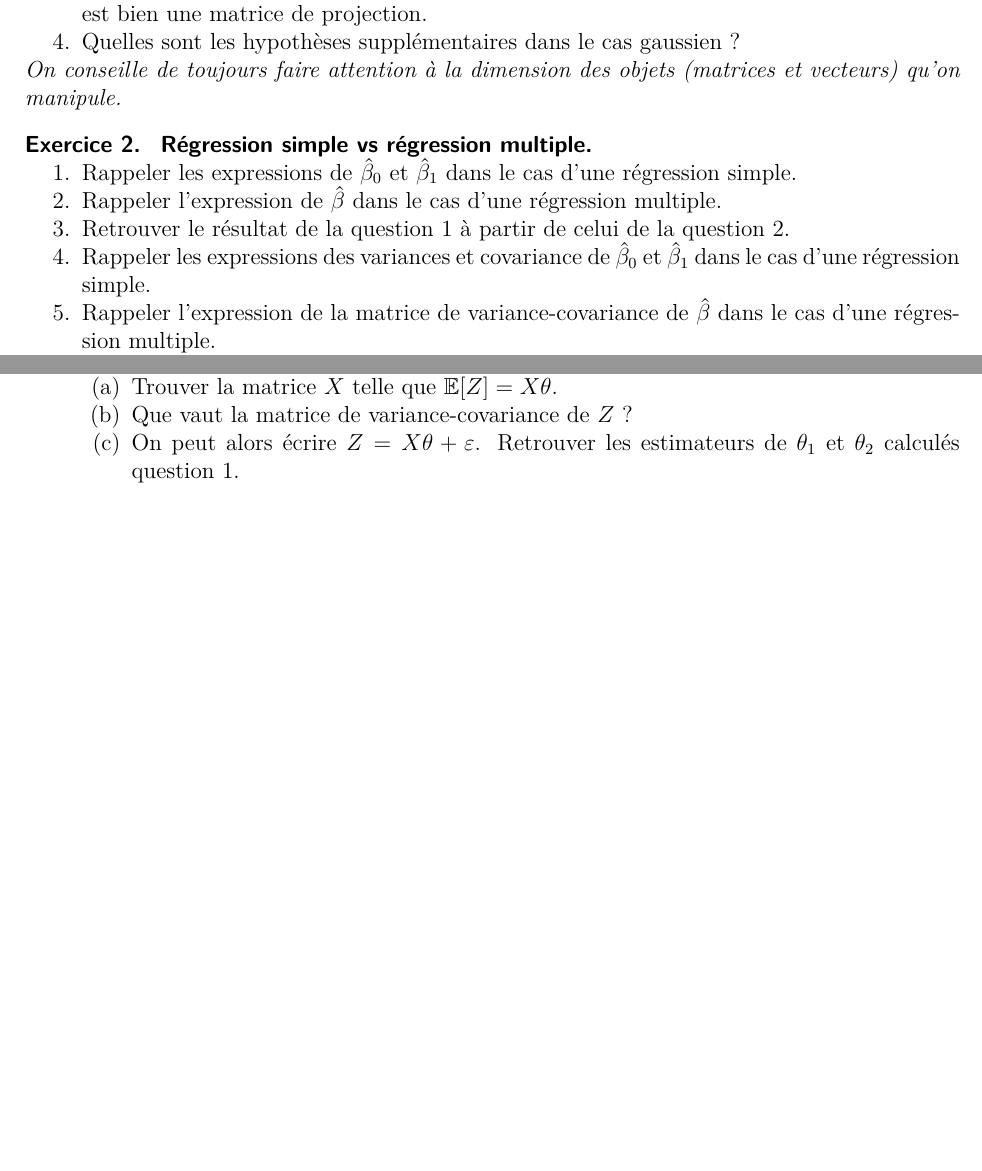
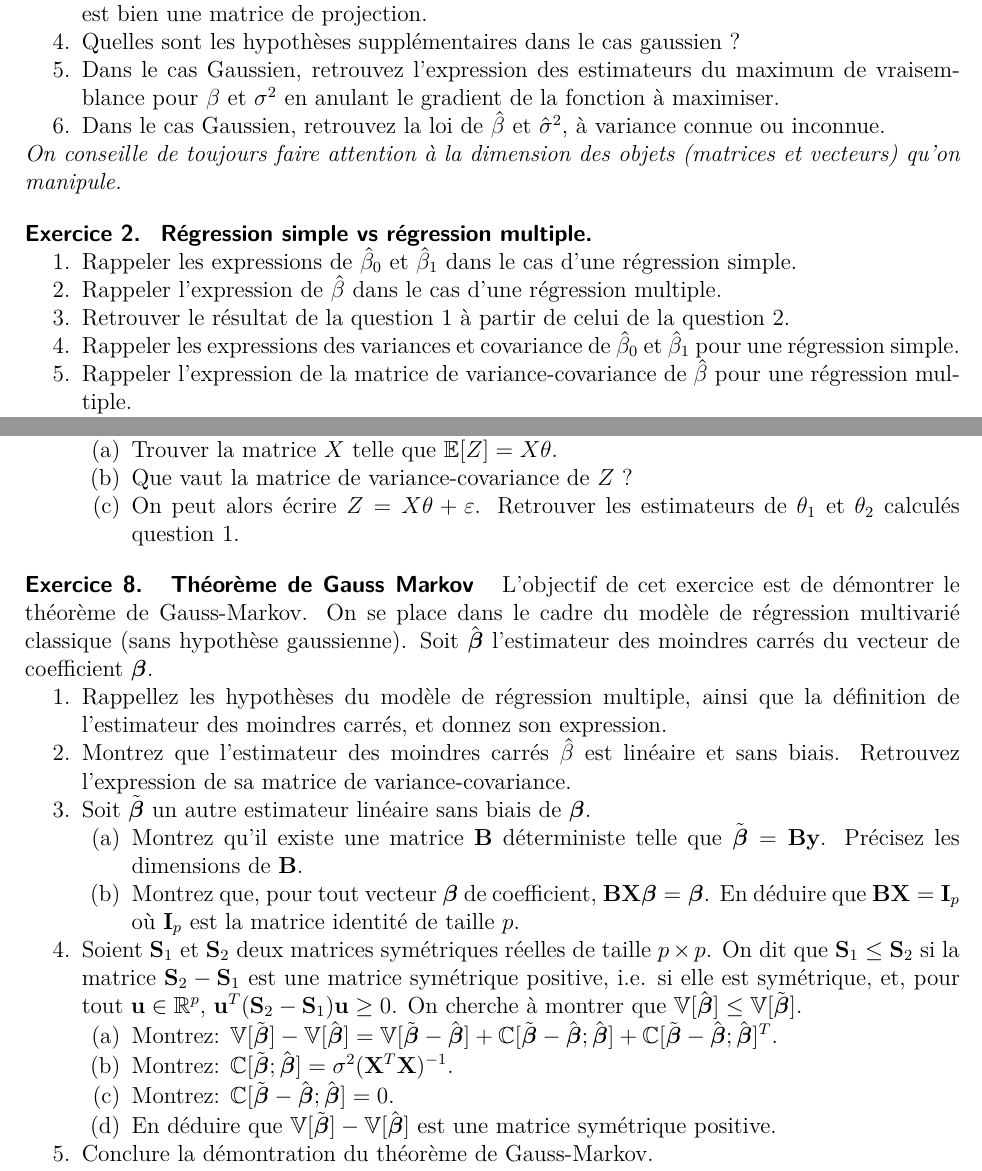
Before and after one commit to pbastide/MV4AE035, a LaTeX document (TD/TD_2.tex): two parts of pages 1 and 2 of 2 before the commit and two parts of pages 1 and 3 of 3 after it, joined at a grey line, cut so that both start at the same text, the shorter picture padded with empty space. Compiled offline with pdfLaTeX.

Commit message:
Update CM4 and TD2.

```diff
--- a/TD/TD_2.tex
+++ b/TD/TD_2.tex
@@ -27,5 +27,7 @@
 		\item Donner l'expression de la matrice de projection $\mathbf{P}^{\mathbf{X}}$ et de l'estimateur $\hat \beta$. Vérifier que $\mathbf{P}^{\mathbf{X}}$ est bien une matrice de projection.
 		\item Quelles sont les hypothèses supplémentaires dans le cas gaussien ?
+		\item Dans le cas Gaussien, retrouvez l'expression des estimateurs du maximum de vraisemblance pour $\beta$ et $\sigma^2$ en anulant le gradient de la fonction à maximiser.
+		\item Dans le cas Gaussien, retrouvez la loi de $\hat \beta$ et $\hat \sigma^2$, à variance connue ou inconnue.
 	\end{enumerate}
 	\textit{On conseille de toujours faire attention à la dimension des objets (matrices et vecteurs) qu'on manipule.}
 
@@ -35,8 +37,8 @@
 		\item Rappeler les expressions de $\hat \beta_0$ et $\hat \beta_1$ dans le cas d'une régression simple.
 		\item Rappeler l'expression de $\hat \beta$ dans le cas d'une régression multiple.
 		\item Retrouver le résultat de la question 1 à partir de celui de la question 2.
-		\item Rappeler les expressions des variances et covariance de $\hat \beta_0$ et $\hat \beta_1$ dans le cas d'une régression simple.
-		\item Rappeler l'expression de la matrice de variance-covariance de $\hat \beta$ dans le cas d'une régression multiple.
+		\item Rappeler les expressions des variances et covariance de $\hat \beta_0$ et $\hat \beta_1$ pour une régression simple.
+		\item Rappeler l'expression de la matrice de variance-covariance de $\hat \beta$ pour une régression multiple.
 		\item Retrouver le résultat de la question 4 à partir de celui de la question 5.
 	\end{enumerate}
 
@@ -532,4 +534,134 @@ Un modèle plus gros a toujours un $R^2$ plus grand.
 			\item On peut alors écrire $Z=X \theta+\varepsilon$. Retrouver les estimateurs de $\theta_{1}$ et $\theta_{2}$ calculés question 1.
 		\end{enumerate}
 	\end{enumerate}
+
+		\cor{\newpage}
+
+	\exo{Théorème de Gauss Markov}  L'objectif de cet exercice est de démontrer le
+	théorème de Gauss-Markov. On se place dans le cadre du modèle de régression multivarié
+	classique (sans hypothèse gaussienne). Soit $\hat{\boldsymbol{\beta}}$ l'estimateur des moindres carrés
+	du vecteur de coefficient $\boldsymbol{\beta}$.
+	\begin{enumerate}
+		\item Rappellez les hypothèses du modèle de régression multiple, ainsi que la définition
+		de l'estimateur des moindres carrés, et donnez son expression.
+		\cor{
+		Voir le cour.
+		$\hat{\boldsymbol{\beta}} = (\mathbf{X}^T\mathbf{X})^{-1}\mathbf{X}^T\mathbf{y}$.
+		}
+		\item Montrez que l'estimateur des moindres carrés $\hat \beta$ est linéaire et sans biais.
+		Retrouvez l'expression de sa matrice de variance-covariance.
+		\cor{
+		Voir le cours.
+		$\mathbb{E}[\hat{\boldsymbol{\beta}}] = \boldsymbol{\beta}$.
+		$\mathbb{V}[\hat{\boldsymbol{\beta}}] = \sigma^2 (\mathbf{X}^T\mathbf{X})^{-1}$.
+		}
+		\item Soit $\tilde{\boldsymbol{\beta}}$ un autre estimateur linéaire sans biais de $\boldsymbol{\beta}$.
+		\begin{enumerate}
+			\item Montrez qu'il existe une matrice $\mathbf{B}$ déterministe telle que $\tilde{\boldsymbol{\beta}} = \mathbf{B}\mathbf{y}$.
+			Précisez les dimensions de $\mathbf{B}$.
+			\cor{
+			Par définition, $\tilde{\boldsymbol{\beta}}$ est un estimateur linéaire, donc
+			il existe $\mathbf{B}$ de taille $p \times n$ telle que
+			$\tilde{\boldsymbol{\beta}} = \mathbf{B}\mathbf{y}$.
+			}
+			\item Montrez que, pour tout vecteur $\boldsymbol{\beta}$ de coefficient,
+			$\mathbf{B} \mathbf{X} \boldsymbol{\beta} = \boldsymbol{\beta}$.
+			En déduire que $\mathbf{B} \mathbf{X} = \mathbf{I}_p$ où $\mathbf{I}_p$
+			est la matrice identité de taille $p$.
+			\cor{
+			$\tilde{\boldsymbol{\beta}}$ est un estimateur sans biais, donc,
+			pour tout $\boldsymbol{\beta}$,
+			$$
+			\boldsymbol{\beta}
+			= \mathbb{E}[\tilde{\boldsymbol{\beta}}]
+			= \mathbb{E}[\mathbf{B}\mathbf{y}]
+			= \mathbf{B}\mathbb{E}[\mathbf{y}]
+			= \mathbf{B} \mathbf{X} \boldsymbol{\beta}.
+			$$
+			}
+		\end{enumerate}
+		\item Soient $\mathbf{S}_1$ et $\mathbf{S}_2$ deux matrices symétriques réelles
+		de taille $p \times p$.
+		On dit que $\mathbf{S}_1 \leq \mathbf{S}_2$ si la matrice
+		$\mathbf{S}_2 - \mathbf{S}_1$ est une matrice symétrique positive,
+		i.e. si elle est symétrique, et, pour tout $\mathbf{u} \in \mathbb{R}^p$,
+		$\mathbf{u}^T (\mathbf{S}_2 - \mathbf{S}_1) \mathbf{u} \geq 0$.
+		On cherche à montrer que
+		$\mathbb{V}[\hat{\boldsymbol{\beta}}] \leq \mathbb{V}[\tilde{\boldsymbol{\beta}}]$.
+		\begin{enumerate}
+			\item Montrez:
+$
+\mathbb{V}[\tilde{\boldsymbol{\beta}}] - \mathbb{V}[\hat{\boldsymbol{\beta}}]
+=
+\mathbb{V}[\tilde{\boldsymbol{\beta}} - \hat{\boldsymbol{\beta}}]
++ \mathbb{C}[\tilde{\boldsymbol{\beta}} - \hat{\boldsymbol{\beta}}; \hat{\boldsymbol{\beta}}]
++ \mathbb{C}[\tilde{\boldsymbol{\beta}} - \hat{\boldsymbol{\beta}}; \hat{\boldsymbol{\beta}}]^T
+$.
+\cor{
+$$
+\begin{aligned}
+\mathbb{V}[\tilde{\boldsymbol{\beta}}]
+& = \mathbb{V}[\tilde{\boldsymbol{\beta}} - \hat{\boldsymbol{\beta}} + \hat{\boldsymbol{\beta}}]\\
+& =
+\mathbb{V}[\tilde{\boldsymbol{\beta}} - \hat{\boldsymbol{\beta}}]
++ \mathbb{V}[\hat{\boldsymbol{\beta}}]
++ \mathbb{C}[\tilde{\boldsymbol{\beta}} - \hat{\boldsymbol{\beta}}; \hat{\boldsymbol{\beta}}]
++ \mathbb{C}[\tilde{\boldsymbol{\beta}} - \hat{\boldsymbol{\beta}}; \hat{\boldsymbol{\beta}}]^T
+\end{aligned}
+$$
+}
+\item Montrez:
+$
+\mathbb{C}[\tilde{\boldsymbol{\beta}}; \hat{\boldsymbol{\beta}}]
+= \sigma^2 (\mathbf{X}^T\mathbf{X})^{-1}.
+$
+\cor{
+$$
+\begin{aligned}
+\mathbb{C}[\tilde{\boldsymbol{\beta}}; \hat{\boldsymbol{\beta}}]
+& = \mathbb{C}[\mathbf{B} \mathbf{y}; (\mathbf{X}^T\mathbf{X})^{-1}\mathbf{X}^T\mathbf{y}]
+= \mathbf{B} \mathbb{C}[\mathbf{y}; \mathbf{y}] [(\mathbf{X}^T\mathbf{X})^{-1}\mathbf{X}^T]^T\\
+& = \mathbf{B} [\sigma^2 \mathbf{I}_n] \mathbf{X}(\mathbf{X}^T\mathbf{X})^{-1}
+= \sigma^2 \mathbf{B} \mathbf{X}(\mathbf{X}^T\mathbf{X})^{-1}
+= \sigma^2 (\mathbf{X}^T\mathbf{X})^{-1}
+\end{aligned}
+$$
+}
+\item Montrez:
+$
+\mathbb{C}[\tilde{\boldsymbol{\beta}} - \hat{\boldsymbol{\beta}}; \hat{\boldsymbol{\beta}}] = 0.
+$
+\cor{
+$$
+\begin{aligned}
+\mathbb{C}[\tilde{\boldsymbol{\beta}} - \hat{\boldsymbol{\beta}}; \hat{\boldsymbol{\beta}}]
+& = \mathbb{C}[\tilde{\boldsymbol{\beta}}; \hat{\boldsymbol{\beta}}] - \mathbb{V}[\hat{\boldsymbol{\beta}}]\\
+& = \sigma^2 (\mathbf{X}^T\mathbf{X})^{-1} - \sigma^2 (\mathbf{X}^T\mathbf{X})^{-1}
+= 0.
+\end{aligned}
+$$
+}
+\item En déduire que
+$
+\mathbb{V}[\tilde{\boldsymbol{\beta}}] - \mathbb{V}[\hat{\boldsymbol{\beta}}]
+$ est une matrice symétrique positive.
+\cor{
+D'après ce qui précède:
+$
+\mathbb{V}[\tilde{\boldsymbol{\beta}}] - \mathbb{V}[\hat{\boldsymbol{\beta}}]
+=
+\mathbb{V}[\tilde{\boldsymbol{\beta}} - \hat{\boldsymbol{\beta}}].
+$
+$\mathbb{V}[\tilde{\boldsymbol{\beta}}] - \mathbb{V}[\hat{\boldsymbol{\beta}}]$
+est donc égale à une matrice de variance-covariance, et est donc une matrice
+symétrique positive.
+}
+	\end{enumerate}
+	\item Conclure la démontration du théorème de Gauss-Markov.
+	\cor{
+	On a bien montré que $\hat{\boldsymbol{\beta}}$ était l'estimateur
+	linéaire sans biais qui avait la plus petite matrice de variance-covariance
+	au sens matriciel.
+	}
+	\end{enumerate}
 \end{document}
```
Also changed, not shown: README.md, TD/TD_2.pdf, TD/TD_2.tex (6 more changed lines), 1 other file.
